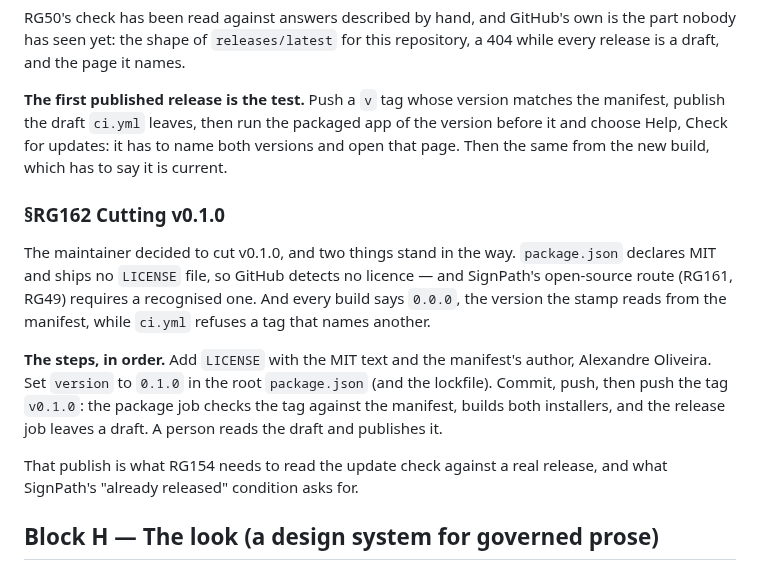
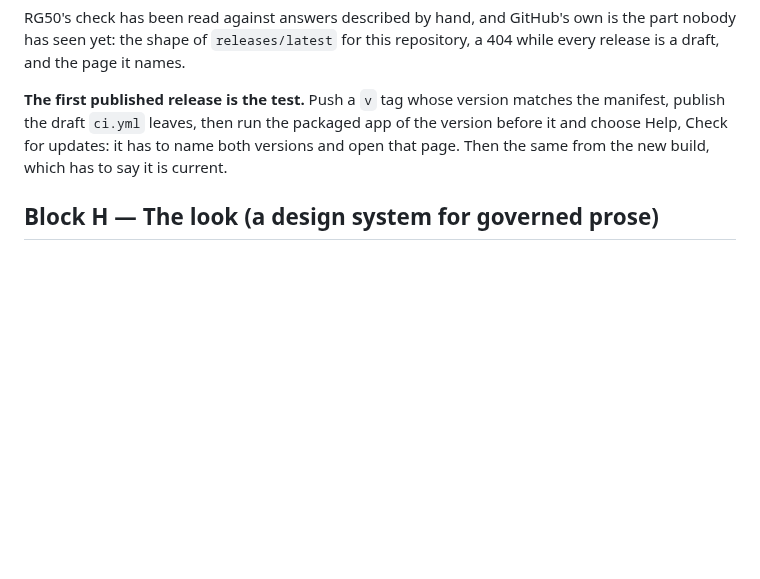
Before and after one commit to alegauss/roadkeep-gui, a Markdown page: docs/IMPROVEMENTS.md, the part around the change. Rendered like a GitHub page; blank space fills up the shorter version.

```diff
--- a/docs/IMPROVEMENTS.md
+++ b/docs/IMPROVEMENTS.md
@@ -104,23 +104,6 @@ manifest, publish the draft `ci.yml` leaves, then run the packaged app of the ve
 before it and choose Help, Check for updates: it has to name both versions and open that
 page. Then the same from the new build, which has to say it is current.
 
-### §RG162 Cutting v0.1.0
-
-The maintainer decided to cut v0.1.0, and two things stand in the way. `package.json`
-declares MIT and ships no `LICENSE` file, so GitHub detects no licence — and SignPath's
-open-source route (RG161, RG49) requires a recognised one. And every build says `0.0.0`,
-the version the stamp reads from the manifest, while `ci.yml` refuses a tag that names
-another.
-
-**The steps, in order.** Add `LICENSE` with the MIT text and the manifest's author,
-Alexandre Oliveira. Set `version` to `0.1.0` in the root `package.json` (and the
-lockfile). Commit, push, then push the tag `v0.1.0`: the package job checks the tag
-against the manifest, builds both installers, and the release job leaves a draft. A
-person reads the draft and publishes it.
-
-That publish is what RG154 needs to read the update check against a real release, and
-what SignPath's "already released" condition asks for.
-
 ## Block H — The look (a design system for governed prose)
 
 ### §RG62 Joining the checks the other consoles already answer to
```
Also changed, not shown: docs/CHANGELOG.md (+1 -1 lines), docs/ROADMAP.md (+1 -10 lines).
